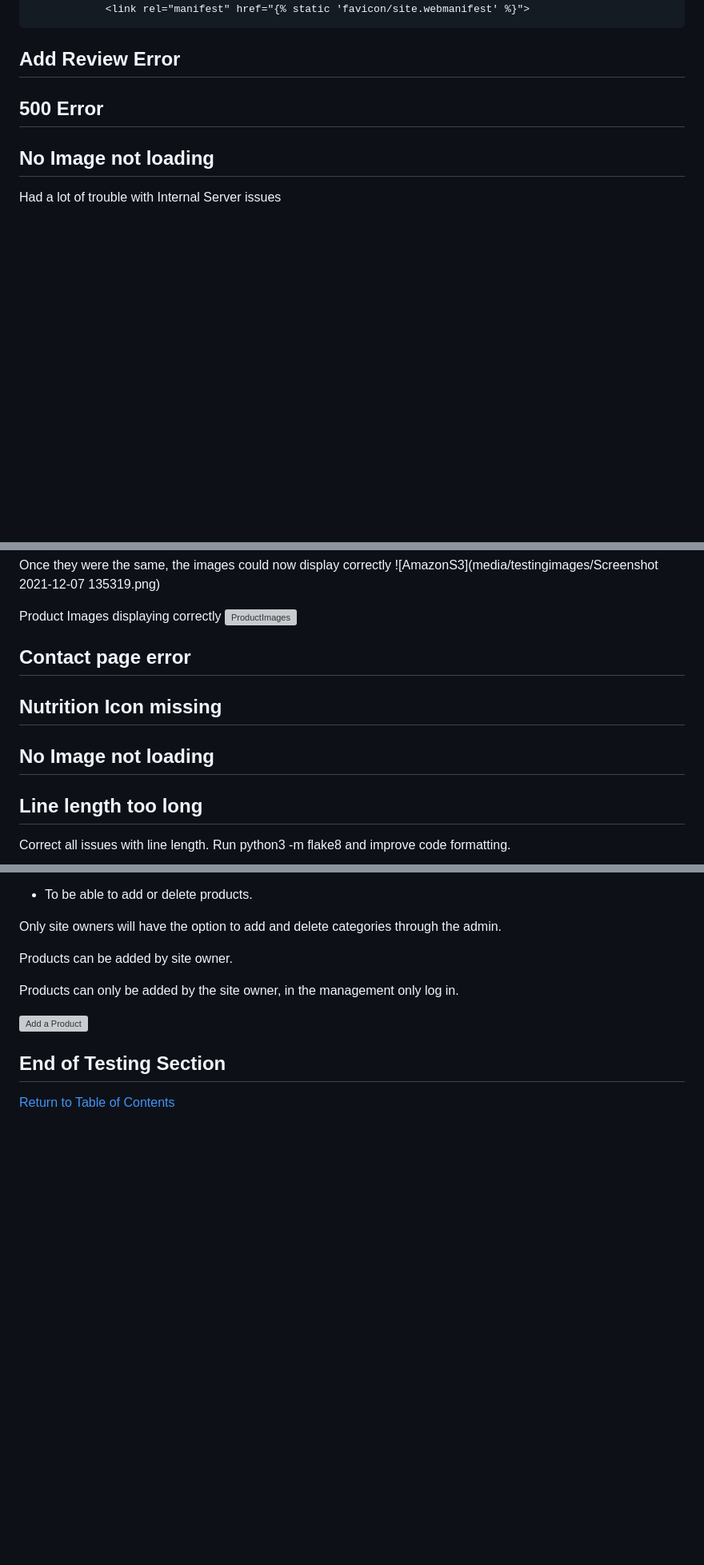
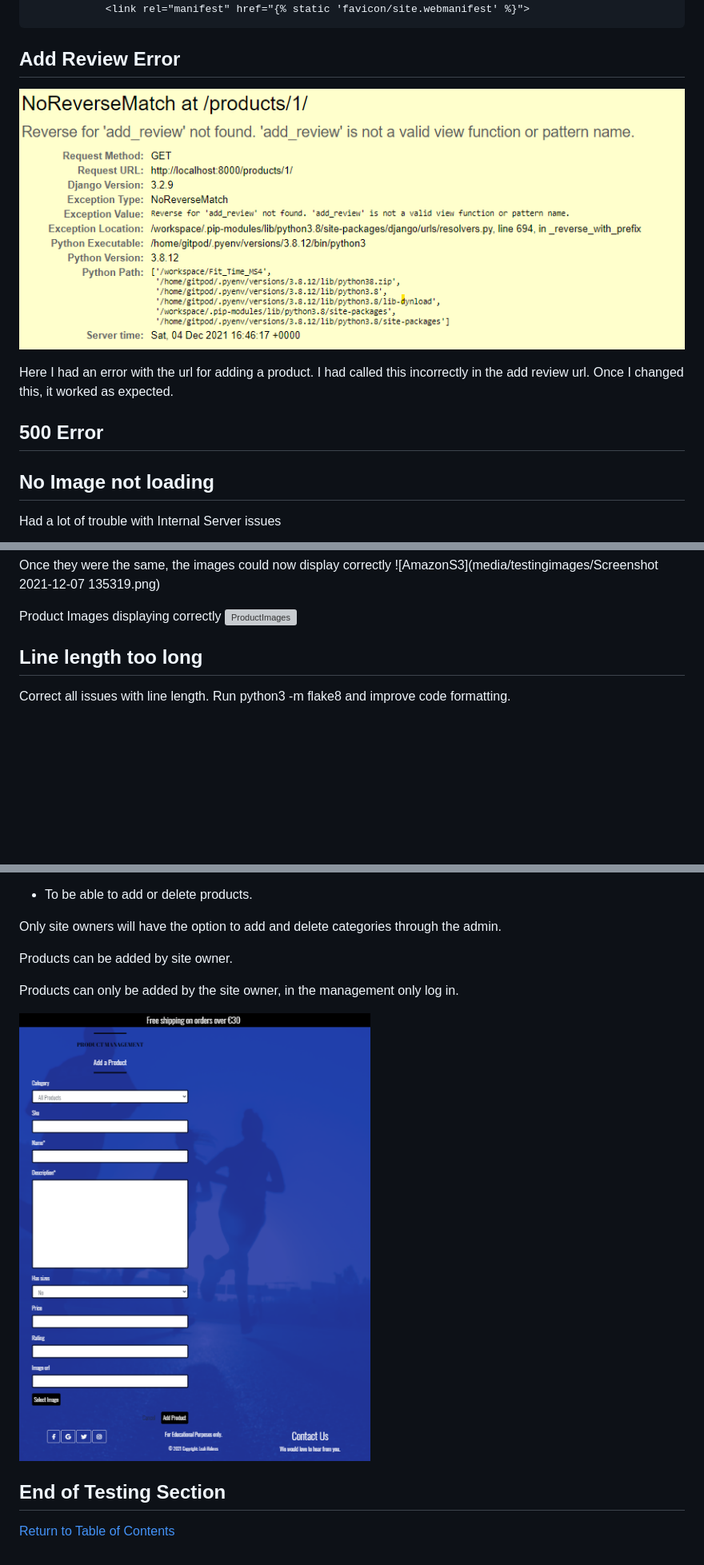
Before and after one commit to Leah1977/Fit_Time_MS4, a Markdown page: TESTING.md, 3 parts joined by grey strips. Shown at 80% size. Rendered like a GitHub page; pictures changed too: media/testingimages/addproduct.png (added); blank space fills up the shorter version; grey boxes are pictures that could not be loaded.

```diff
--- a/TESTING.md
+++ b/TESTING.md
@@ -131,6 +130,11 @@ And including the following tags
 
 ## Add Review Error
 
+![Add Review Error](media/testingimages/add_review_error.png)
+
+Here I had an error with the url for adding a product. I had called this incorrectly in the
+add review url.  Once I changed this, it worked as expected.
+
 ## 500 Error
 ## No Image not loading
 Had a lot of trouble with Internal Server issues
@@ -156,16 +163,6 @@ Once they were the same, the images could now display correctly
 
 Product Images displaying correctly
 ![ProductImages](media/testingimages/ProductImages.png)
-
-
-
-## Contact page error
-
-## Nutrition Icon missing
-
-
-
-## No Image not loading
 
 
 ## Line length too long
@@ -417,7 +416,7 @@ Products can be added by site owner.
 
 Products can only be added by the site owner, in the management only log in.
 
-![Add a Product]()
+![Add a Product](media/testingimages/addproduct.png)
 
 ## End of Testing Section
 
```
Also changed, not shown: other parts of TESTING.md (+13 -9 lines), media/testingimages/bug fix.png (added), 2 other files.
